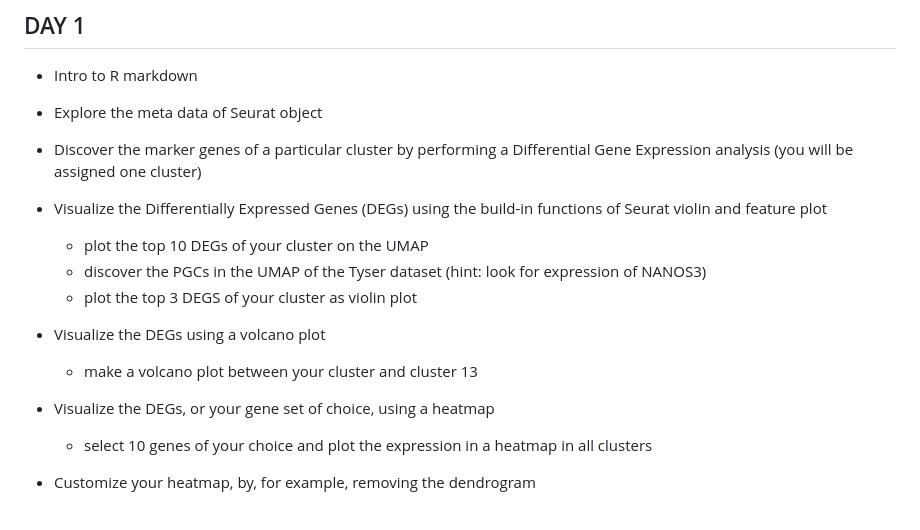
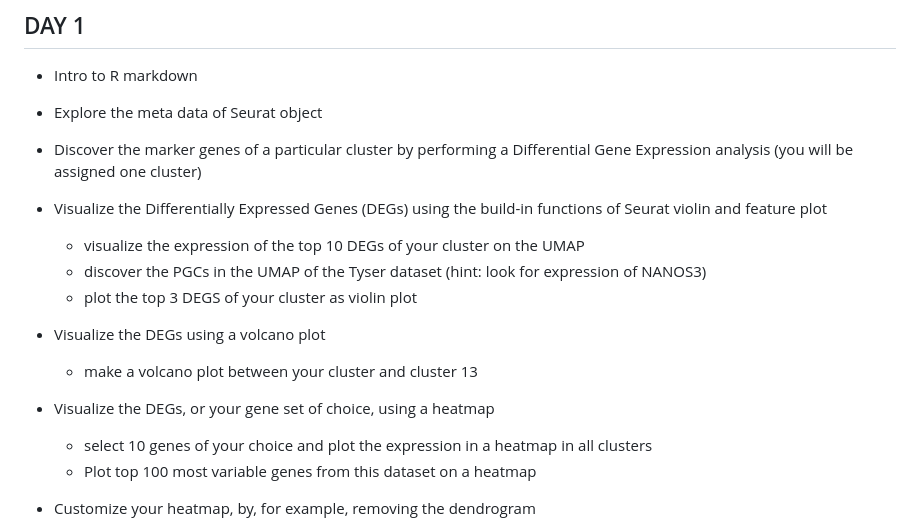
Before and after one commit to chuvalab/sc_analysis_workshop, a Markdown page: topics.md, the part around the change. Rendered like a GitHub page.

```diff
--- a/topics.md
+++ b/topics.md
@@ -7,7 +7,7 @@ For this part of the workshop a Seurat object of a single-cell dataset will be p
 * Explore the meta data of Seurat object
 * Discover the marker genes of a particular cluster by performing a Differential Gene Expression analysis (you will be assigned one cluster)
 * Visualize the Differentially Expressed Genes (DEGs) using the build-in functions of Seurat violin and feature plot
-  * plot the top 10 DEGs of your cluster on the UMAP
+  * visualize the expression of the top 10 DEGs of your cluster on the UMAP
   * discover the PGCs in the UMAP of the Tyser dataset (hint: look for expression of NANOS3)
   * plot the top 3 DEGS of your cluster as violin plot
 
@@ -16,6 +16,7 @@ For this part of the workshop a Seurat object of a single-cell dataset will be p
 
 * Visualize the DEGs, or your gene set of choice, using a heatmap
   * select 10 genes of your choice and plot the expression in a heatmap in all clusters
+  * Plot top 100 most variable genes from this dataset on a heatmap
 
 * Customize your heatmap, by, for example, removing the dendrogram
   * remove the dendrogram from clsuters (columns) or genes (rows)
```
